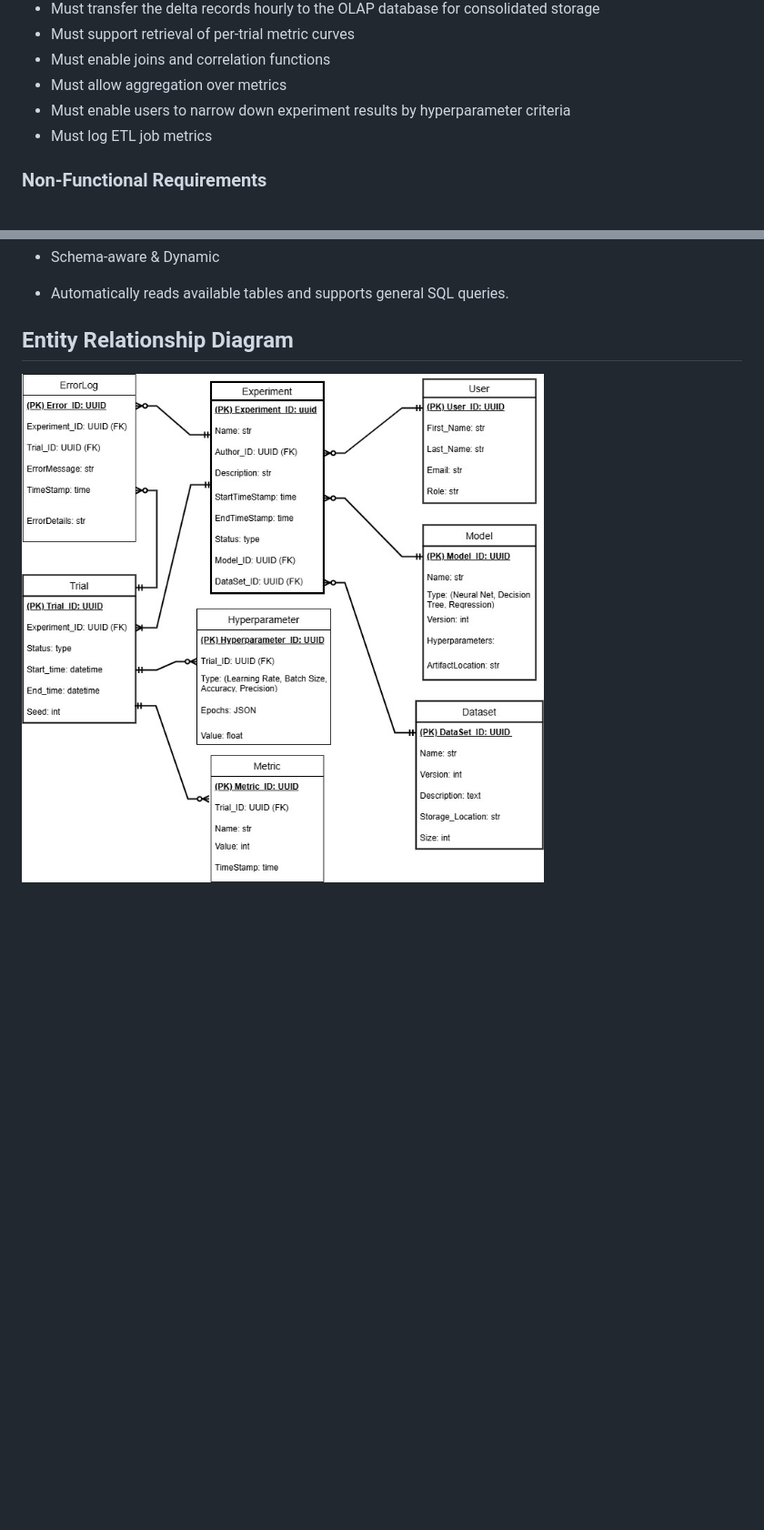
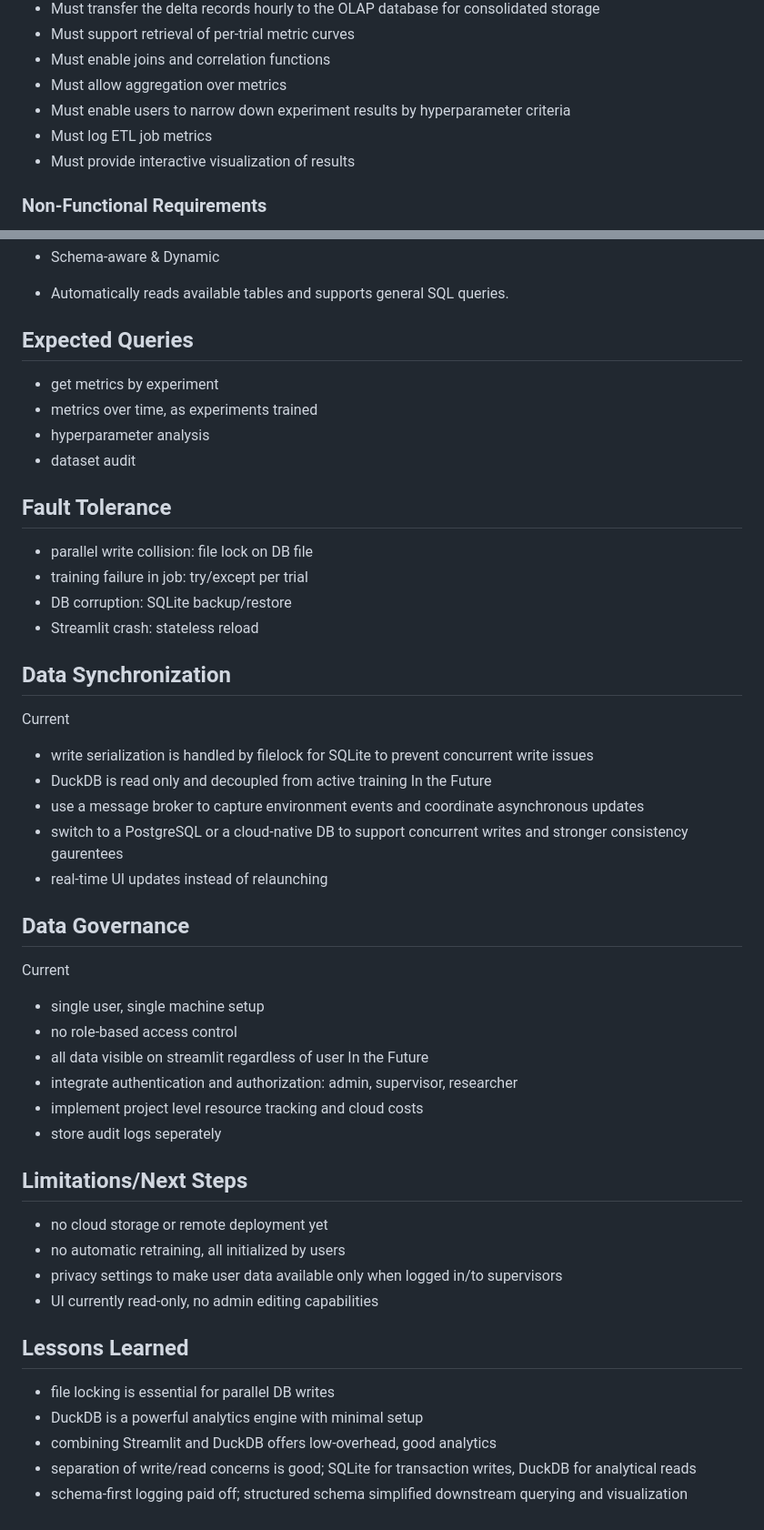
Before and after one commit to lyss-k/DataBaseProject, a Markdown page: README.md, 2 parts joined by grey strips. Shown at 91% size. Rendered like a GitHub page; blank space fills up the shorter version.

Commit message:
readme done

```diff
--- a/README.md
+++ b/README.md
@@ -29,6 +29,7 @@ In the development and deployment of machine learning (ML) models, maintaining a
 * Must allow aggregation over metrics
 * Must enable users to narrow down experiment results by hyperparameter criteria
 * Must log ETL job metrics
+* Must provide interactive visualization of results
 
 ### Non-Functional Requirements
 * Shall support parallel execution scaling to utilize available CPU cores efficiently
@@ -89,6 +108,46 @@ This Streamlit interface provides a visual dashboard for exploring machine learn
 * Schema-aware & Dynamic
 - Automatically reads available tables and supports general SQL queries.
 
-## Entity Relationship Diagram
+## Expected Queries
+* get metrics by experiment
+* metrics over time, as experiments trained
+* hyperparameter analysis
+* dataset audit
 
-![Use Case Diagram](ERD.jpg)
+## Fault Tolerance
+* parallel write collision: file lock on DB file
+* training failure in job: try/except per trial
+* DB corruption: SQLite backup/restore
+* Streamlit crash: stateless reload
+
+## Data Synchronization
+Current
+* write serialization is handled by filelock for SQLite to prevent concurrent write issues
+* DuckDB is read only and decoupled from active training
+In the Future
+* use a message broker to capture environment events and coordinate asynchronous updates
+* switch to a PostgreSQL or a cloud-native DB to support concurrent writes and stronger consistency gaurentees
+* real-time UI updates instead of relaunching
+
+## Data Governance
+Current
+* single user, single machine setup
+* no role-based access control
+* all data visible on streamlit regardless of user
+In the Future
+* integrate authentication and authorization: admin, supervisor, researcher
+* implement project level resource tracking and cloud costs
+* store audit logs seperately
+
+## Limitations/Next Steps
+* no cloud storage or remote deployment yet
+* no automatic retraining, all initialized by users
+* privacy settings to make user data available only when logged in/to supervisors
+* UI currently read-only, no admin editing capabilities
+
+## Lessons Learned
+* file locking is essential for parallel DB writes
+* DuckDB is a powerful analytics engine with minimal setup
+* combining Streamlit and DuckDB offers low-overhead, good analytics
+* separation of write/read concerns is good; SQLite for transaction writes, DuckDB for analytical reads
+* schema-first logging paid off; structured schema simplified downstream querying and visualization
```
Also changed, not shown: other parts of README.md (+18 -0 lines).
